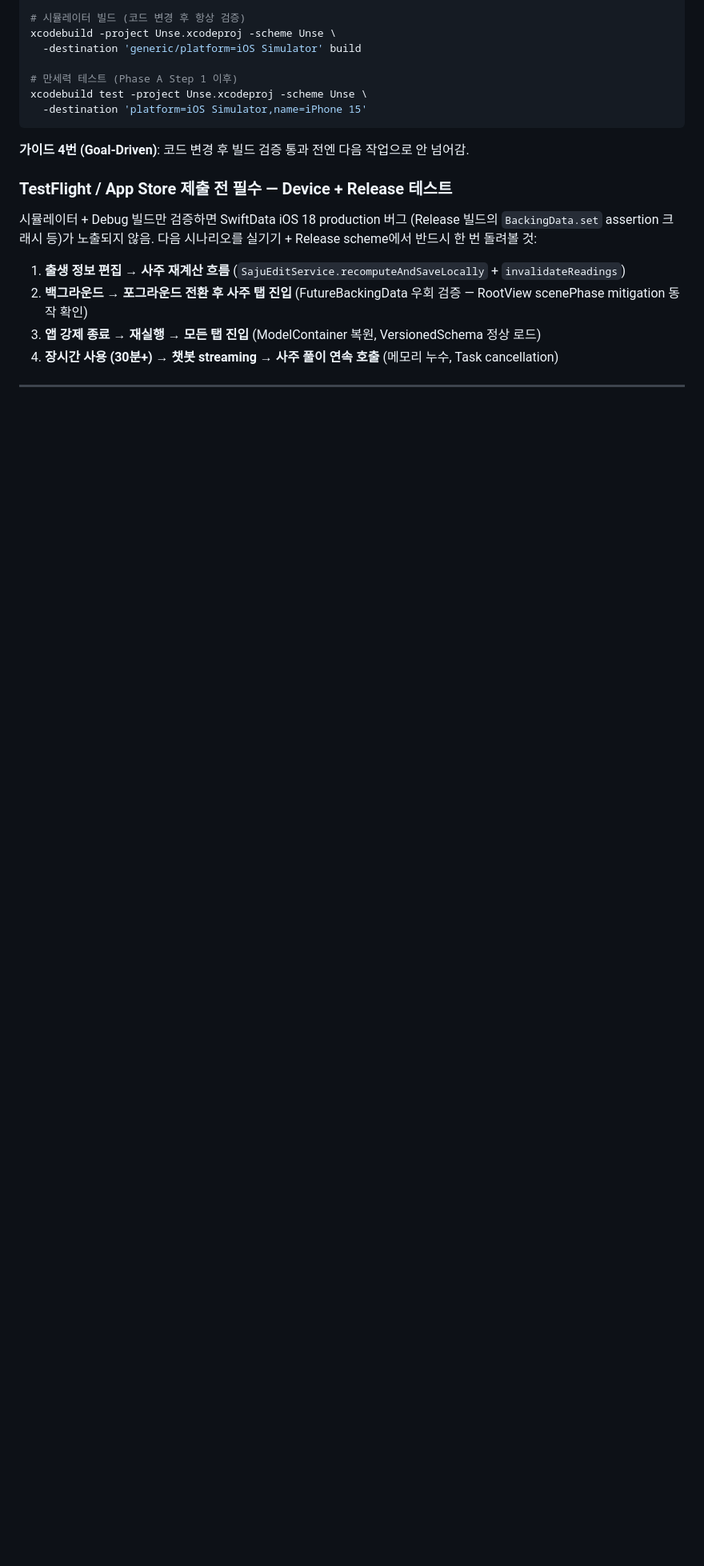
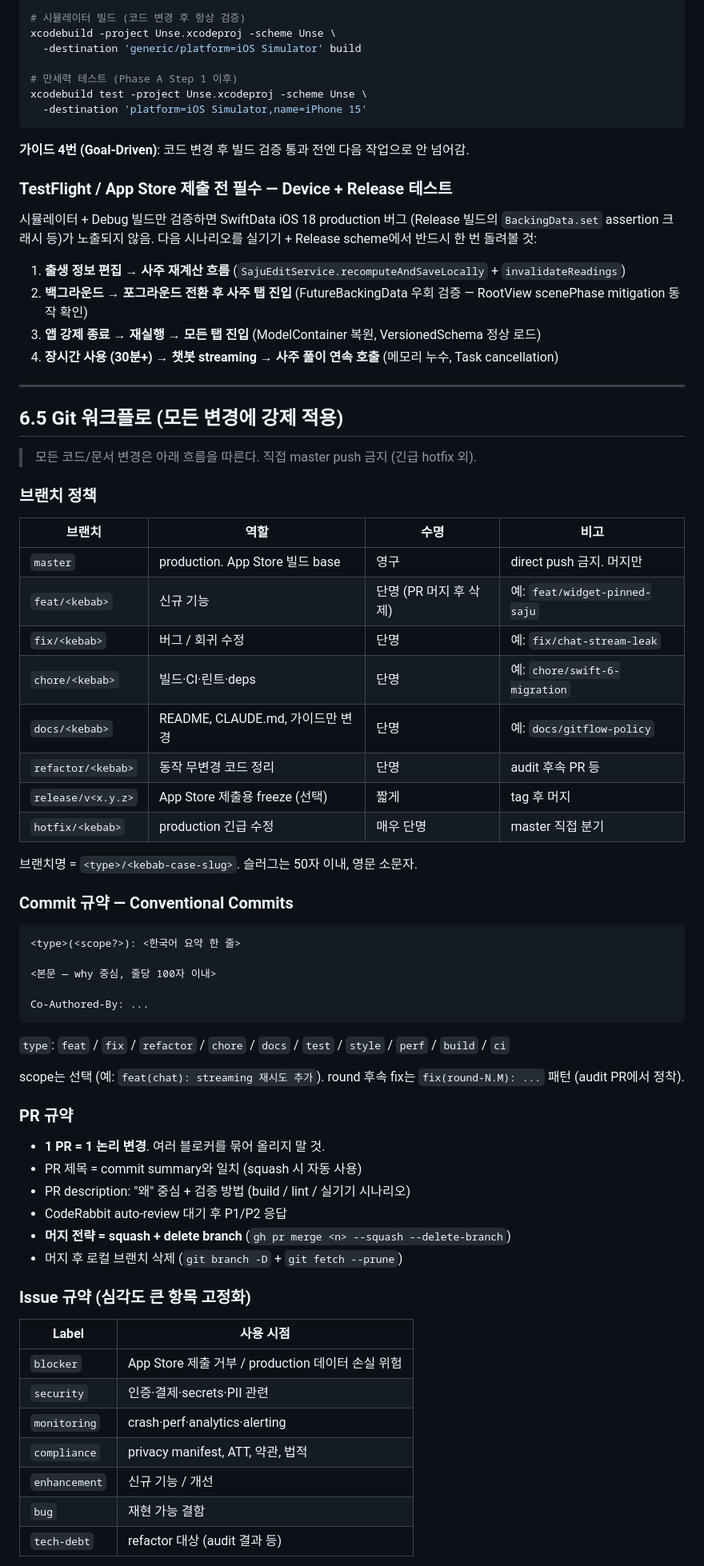
Before and after one commit to dugout26/Saju, a Markdown page: CLAUDE.md, the part around one of its changes. Shown at 80% size. Drawn GitHub-style; blank space fills up the shorter version.

Commit message:
docs(gitflow): Git 워크플로 정공 정의 — 브랜치/commit/PR/Issue 규약
상용화 readiness 평가 결과 (CodeRabbit B- 62/100) 후속 — 4개 블로커
처리부터 모든 변경에 일관된 Git 흐름 적용 필요. CLAUDE.md §6.5 신규.

브랜치 정책:
- master direct push 금지 (긴급 hotfix 외)
- feat/fix/chore/docs/refactor/release/hotfix 7개 prefix
- kebab-case slug 50자 이내

Commit 규약:
- Conventional Commits (feat/fix/refactor/chore/docs/test/style/perf/build/ci)
- 한국어 요약 + why 중심 본문

PR 규약:
- 1 PR = 1 논리 변경
- CodeRabbit P1/P2 응답 후 머지
- squash + delete-branch (이번 PR부터 적용)

Issue 규약:
- 7개 label (blocker / security / monitoring / compliance / enhancement / bug / tech-debt)
- CodeRabbit이 PR 머지 후 backlog 이월할 항목 자동 issue 생성

배포 흐름:
- release/v<x.y.z> 분기 → tag → TestFlight → 심사

Co-Authored-By: Claude Opus 4.7 (1M context) <noreply@anthropic.com>

````diff
--- a/CLAUDE.md
+++ b/CLAUDE.md
@@ -184,3 +184,57 @@ xcodebuild test -project Unse.xcodeproj -scheme Unse \
 
 ---
 
+## 6.5 Git 워크플로 (모든 변경에 강제 적용)
+
+> 모든 코드/문서 변경은 아래 흐름을 따른다. 직접 master push 금지 (긴급 hotfix 외).
+
+### 브랜치 정책
+
+| 브랜치 | 역할 | 수명 | 비고 |
+|---|---|---|---|
+| `master` | production. App Store 빌드 base | 영구 | direct push 금지. 머지만 |
+| `feat/<kebab>` | 신규 기능 | 단명 (PR 머지 후 삭제) | 예: `feat/widget-pinned-saju` |
+| `fix/<kebab>` | 버그 / 회귀 수정 | 단명 | 예: `fix/chat-stream-leak` |
+| `chore/<kebab>` | 빌드·CI·린트·deps | 단명 | 예: `chore/swift-6-migration` |
+| `docs/<kebab>` | README, CLAUDE.md, 가이드만 변경 | 단명 | 예: `docs/gitflow-policy` |
+| `refactor/<kebab>` | 동작 무변경 코드 정리 | 단명 | audit 후속 PR 등 |
+| `release/v<x.y.z>` | App Store 제출용 freeze (선택) | 짧게 | tag 후 머지 |
+| `hotfix/<kebab>` | production 긴급 수정 | 매우 단명 | master 직접 분기 |
+
+브랜치명 = `<type>/<kebab-case-slug>`. 슬러그는 50자 이내, 영문 소문자.
+
+### Commit 규약 — Conventional Commits
+
+```
+<type>(<scope?>): <한국어 요약 한 줄>
+
+<본문 — why 중심, 줄당 100자 이내>
+
+Co-Authored-By: ...
+```
+
+`type`: `feat` / `fix` / `refactor` / `chore` / `docs` / `test` / `style` / `perf` / `build` / `ci`
+
+scope는 선택 (예: `feat(chat): streaming 재시도 추가`). round 후속 fix는 `fix(round-N.M): ...` 패턴 (audit PR에서 정착).
+
+### PR 규약
+
+- **1 PR = 1 논리 변경**. 여러 블로커를 묶어 올리지 말 것.
+- PR 제목 = commit summary와 일치 (squash 시 자동 사용)
+- PR description: "왜" 중심 + 검증 방법 (build / lint / 실기기 시나리오)
+- CodeRabbit auto-review 대기 후 P1/P2 응답
+- **머지 전략 = squash + delete branch** (`gh pr merge <n> --squash --delete-branch`)
+- 머지 후 로컬 브랜치 삭제 (`git branch -D` + `git fetch --prune`)
+
+### Issue 규약 (심각도 큰 항목 고정화)
+
+| Label | 사용 시점 |
+|---|---|
+| `blocker` | App Store 제출 거부 / production 데이터 손실 위험 |
+| `security` | 인증·결제·secrets·PII 관련 |
+| `monitoring` | crash·perf·analytics·alerting |
+| `compliance` | privacy manifest, ATT, 약관, 법적 |
+| `enhancement` | 신규 기능 / 개선 |
+| `bug` | 재현 가능 결함 |
+| `tech-debt` | refactor 대상 (audit 결과 등) |
+
````
Also changed, not shown: other parts of CLAUDE.md (+18 -0 lines).
